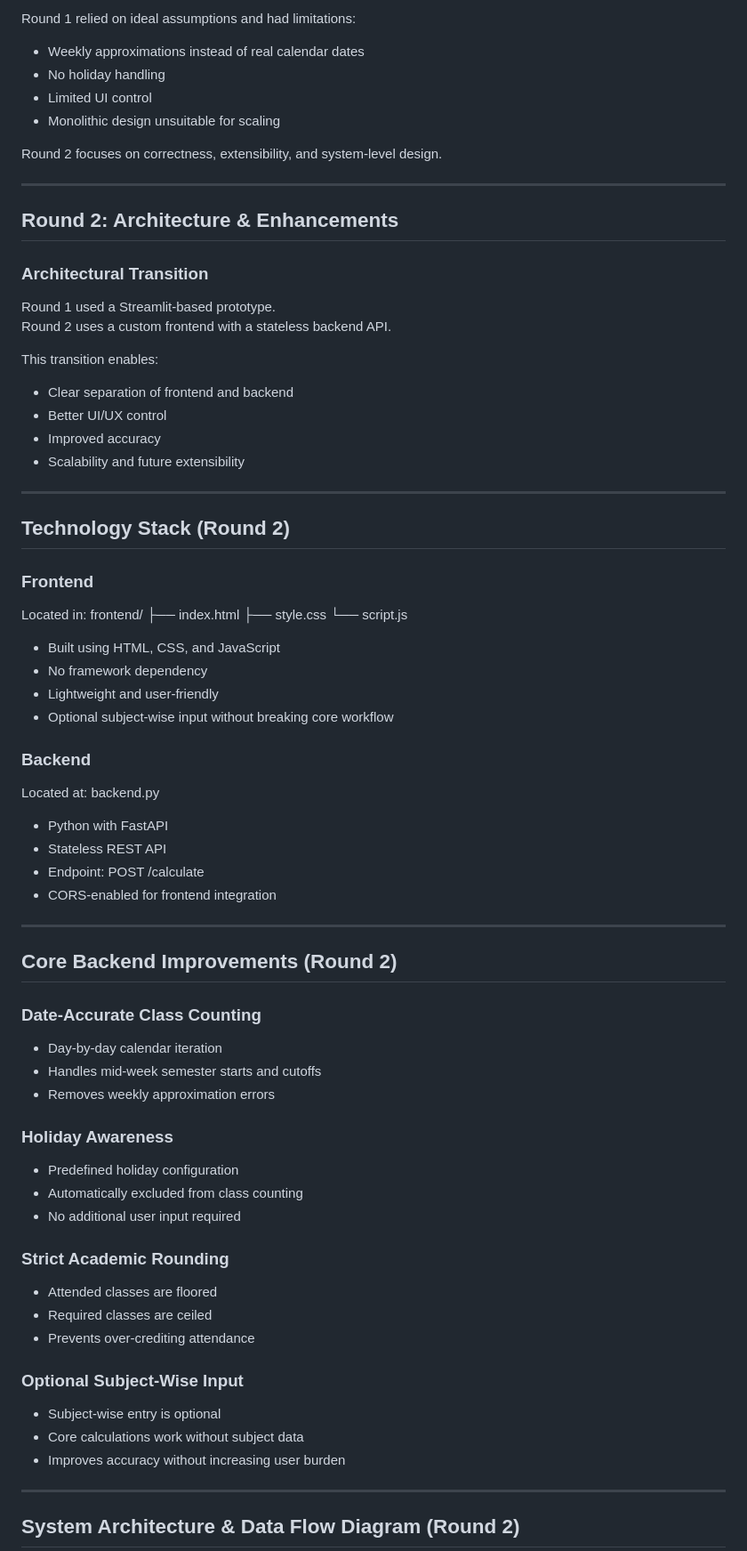
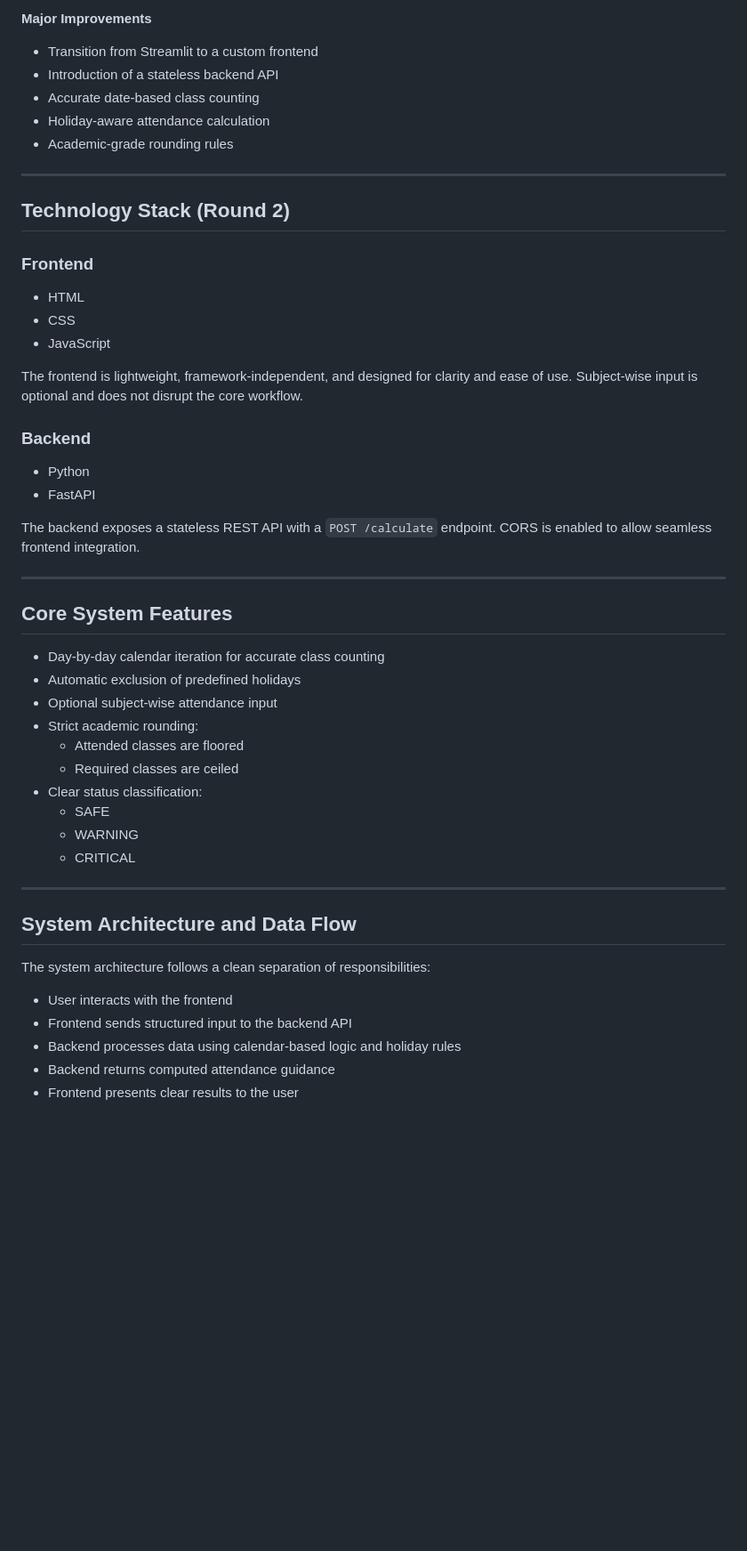
Before and after one commit to tetra-uv/attendance-calculator, a Markdown page: README.md, the part around one of its changes. Shown at 89% size. Drawn GitHub-style; blank space fills up the shorter version.

Commit message:
made some updates to avoid future merge issues

```diff
--- a/README.md
+++ b/README.md
@@ -59,79 +57,49 @@ System_flow_diagram/system_flow.svg
 
-Round 1 relied on ideal assumptions and had limitations:
-- Weekly approximations instead of real calendar dates
-- No holiday handling
-- Limited UI control
-- Monolithic design unsuitable for scaling
-
-Round 2 focuses on correctness, extensibility, and system-level design.
-
----
-
-## Round 2: Architecture & Enhancements
-
-### Architectural Transition
-
-Round 1 used a Streamlit-based prototype.
-Round 2 uses a custom frontend with a stateless backend API.
-
-This transition enables:
-- Clear separation of frontend and backend
-- Better UI/UX control
-- Improved accuracy
-- Scalability and future extensibility
+**Major Improvements**
+- Transition from Streamlit to a custom frontend
+- Introduction of a stateless backend API
+- Accurate date-based class counting
+- Holiday-aware attendance calculation
+- Academic-grade rounding rules
 
 ---
 
 ## Technology Stack (Round 2)
 
 ### Frontend
+- HTML
+- CSS
+- JavaScript
 
-Located in:
-frontend/
-├── index.html
-├── style.css
-└── script.js
-
-- Built using HTML, CSS, and JavaScript
-- No framework dependency
-- Lightweight and user-friendly
-- Optional subject-wise input without breaking core workflow
+The frontend is lightweight, framework-independent, and designed for clarity and ease of use. Subject-wise input is optional and does not disrupt the core workflow.
 
 ### Backend
+- Python
+- FastAPI
 
-Located at:
-backend.py
-
-- Python with FastAPI
-- Stateless REST API
-- Endpoint: POST /calculate
-- CORS-enabled for frontend integration
+The backend exposes a stateless REST API with a `POST /calculate` endpoint. CORS is enabled to allow seamless frontend integration.
 
 ---
 
-## Core Backend Improvements (Round 2)
-
-### Date-Accurate Class Counting
-- Day-by-day calendar iteration
-- Handles mid-week semester starts and cutoffs
-- Removes weekly approximation errors
-
-### Holiday Awareness
-- Predefined holiday configuration
-- Automatically excluded from class counting
-- No additional user input required
-
-### Strict Academic Rounding
-- Attended classes are floored
-- Required classes are ceiled
-- Prevents over-crediting attendance
-
-### Optional Subject-Wise Input
-- Subject-wise entry is optional
-- Core calculations work without subject data
-- Improves accuracy without increasing user burden
+## Core System Features
+- Day-by-day calendar iteration for accurate class counting
+- Automatic exclusion of predefined holidays
+- Optional subject-wise attendance input
+- Strict academic rounding:
+  - Attended classes are floored
+  - Required classes are ceiled
+- Clear status classification:
+  - SAFE
+  - WARNING
+  - CRITICAL
 
 ---
 
-## System Architecture & Data Flow Diagram (Round 2)
+## System Architecture and Data Flow
+The system architecture follows a clean separation of responsibilities:
+- User interacts with the frontend
+- Frontend sends structured input to the backend API
+- Backend processes data using calendar-based logic and holiday rules
+- Backend returns computed attendance guidance
+- Frontend presents clear results to the user
 
```
Also changed, not shown: other parts of README.md (+48 -65 lines).
